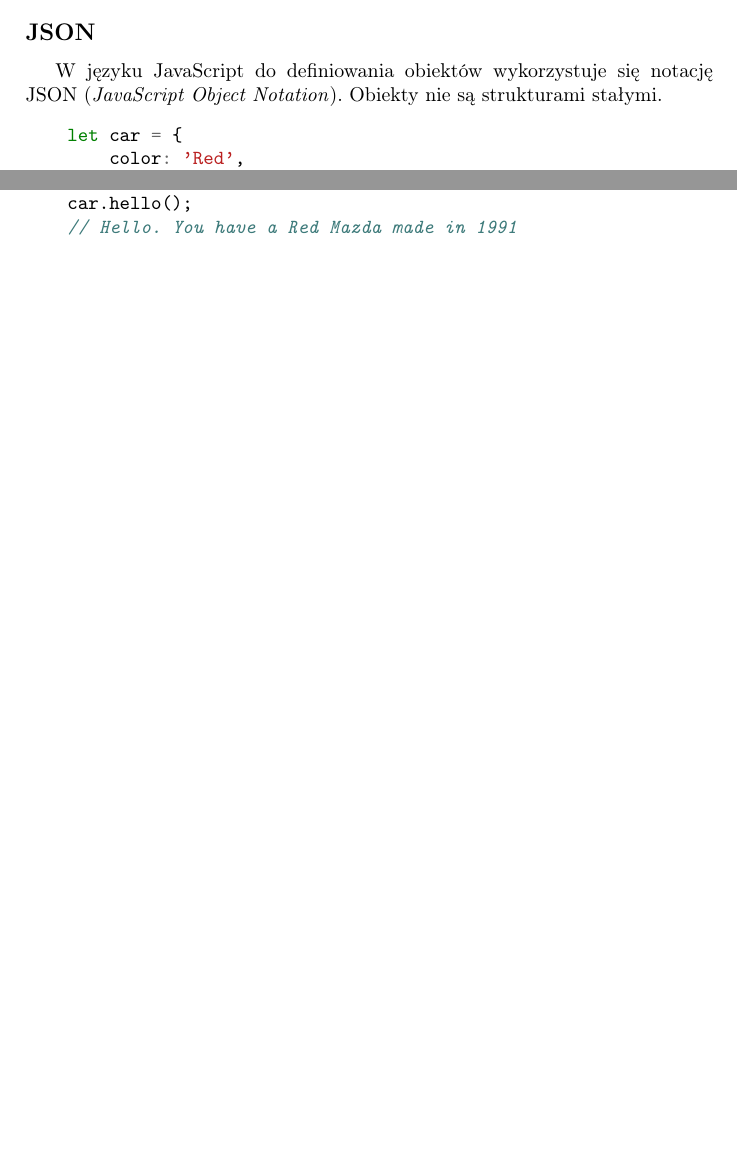
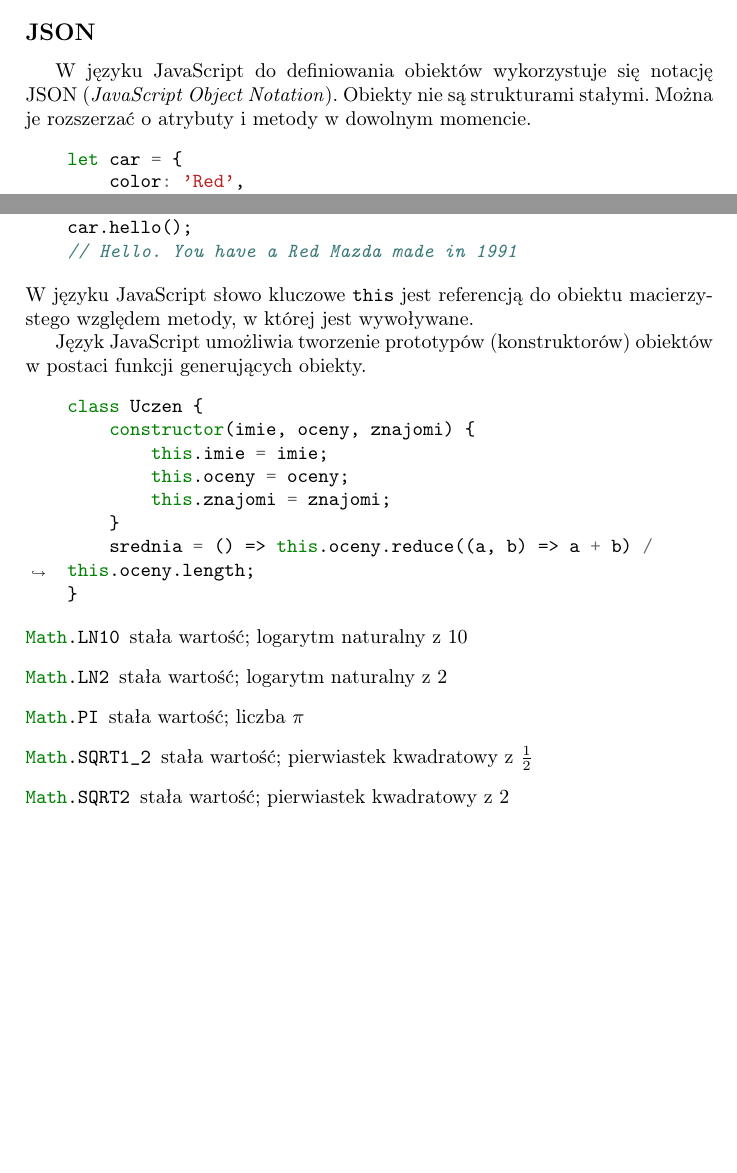
Before and after one commit to zbigniewzolnierowicz/school-notes, a LaTeX document (Klasa 4/witryny i aplikacje internetowe/20191007_Lekcja_05_Obiekty.tex): two parts of pages 1 and 2 of 2, joined at a grey line, cut so that both start at the same text, the shorter picture padded with empty space. Compiled offline with pdfLaTeX.

Commit message:
20191021 - witryny i aplikacje internetowe

```diff
--- a/Klasa 4/witryny i aplikacje internetowe/20191007_Lekcja_05_Obiekty.tex
+++ b/Klasa 4/witryny i aplikacje internetowe/20191007_Lekcja_05_Obiekty.tex
@@ -19,7 +19,7 @@
 W języku JavaScript wszystko poza prymitywnymi wartościami ({\tt string}, {\tt boolean}, {\tt number}, {\tt null} i {\tt undefined}) jest obiektem. Obiekt to struktura danych złożona z zera, jednej lub wielu nazwanych zmiennych, przechowujących wartości (atrybuty i właściwości) i funkcje (metody).
 
 \subsection*{JSON}
-W języku JavaScript do definiowania obiektów wykorzystuje się notację JSON (\emph{JavaScript Object Notation}). Obiekty nie są strukturami stałymi.
+W języku JavaScript do definiowania obiektów wykorzystuje się notację JSON (\emph{JavaScript Object Notation}). Obiekty nie są strukturami stałymi. Można je rozszerzać o atrybuty i metody w dowolnym momencie.
 \begin{minted}{javascript}
     let car = {
         color: 'Red',
@@ -49,4 +49,24 @@ W języku JavaScript do definiowania obiektów wykorzystuje się notację JSON (
     car.hello();
     // Hello. You have a Red Mazda made in 1991
 \end{minted}
+W języku JavaScript słowo kluczowe {\tt this} jest referencją do obiektu macierzystego względem metody, w której jest wywoływane.
+
+Język JavaScript umożliwia tworzenie prototypów (konstruktorów) obiektów w postaci funkcji generujących obiekty.
+\begin{minted}[tabsize=2,breaklines]{javascript}
+    class Uczen {
+        constructor(imie, oceny, znajomi) {
+            this.imie = imie;
+            this.oceny = oceny;
+            this.znajomi = znajomi;
+        }
+        srednia = () => this.oceny.reduce((a, b) => a + b) / this.oceny.length;
+    }
+\end{minted}
+\begin{description}
+    \item[\mintinline{javascript}{Math.LN10}] stała wartość; logarytm naturalny z 10
+    \item[\mintinline{javascript}{Math.LN2}] stała wartość; logarytm naturalny z 2
+    \item[\mintinline{javascript}{Math.PI}] stała wartość; liczba $\pi$
+    \item[\mintinline{javascript}{Math.SQRT1_2}] stała wartość; pierwiastek kwadratowy z $\frac{1}{2}$
+    \item[\mintinline{javascript}{Math.SQRT2}] stała wartość; pierwiastek kwadratowy z 2
+\end{description}
 \end{document}
```
